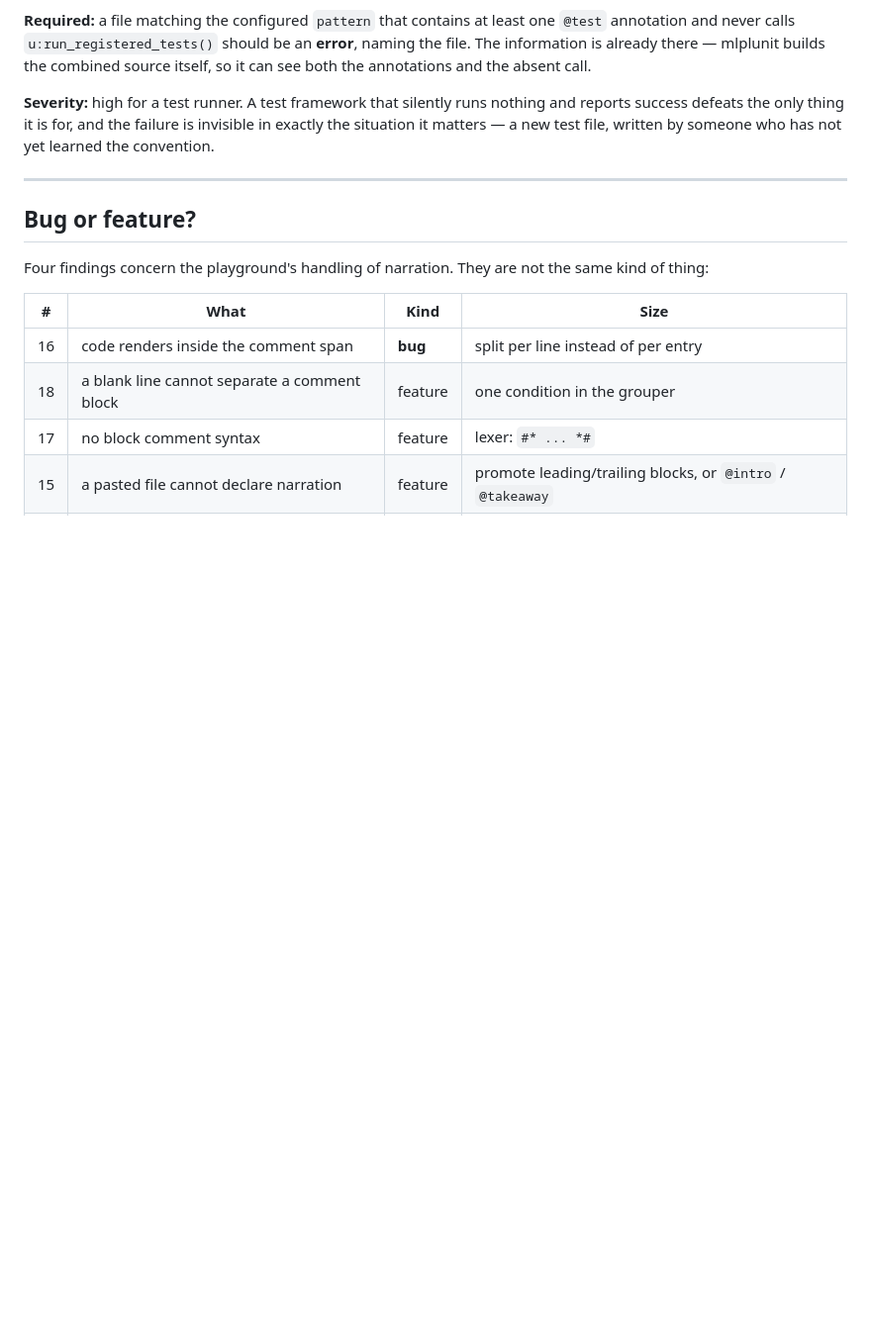
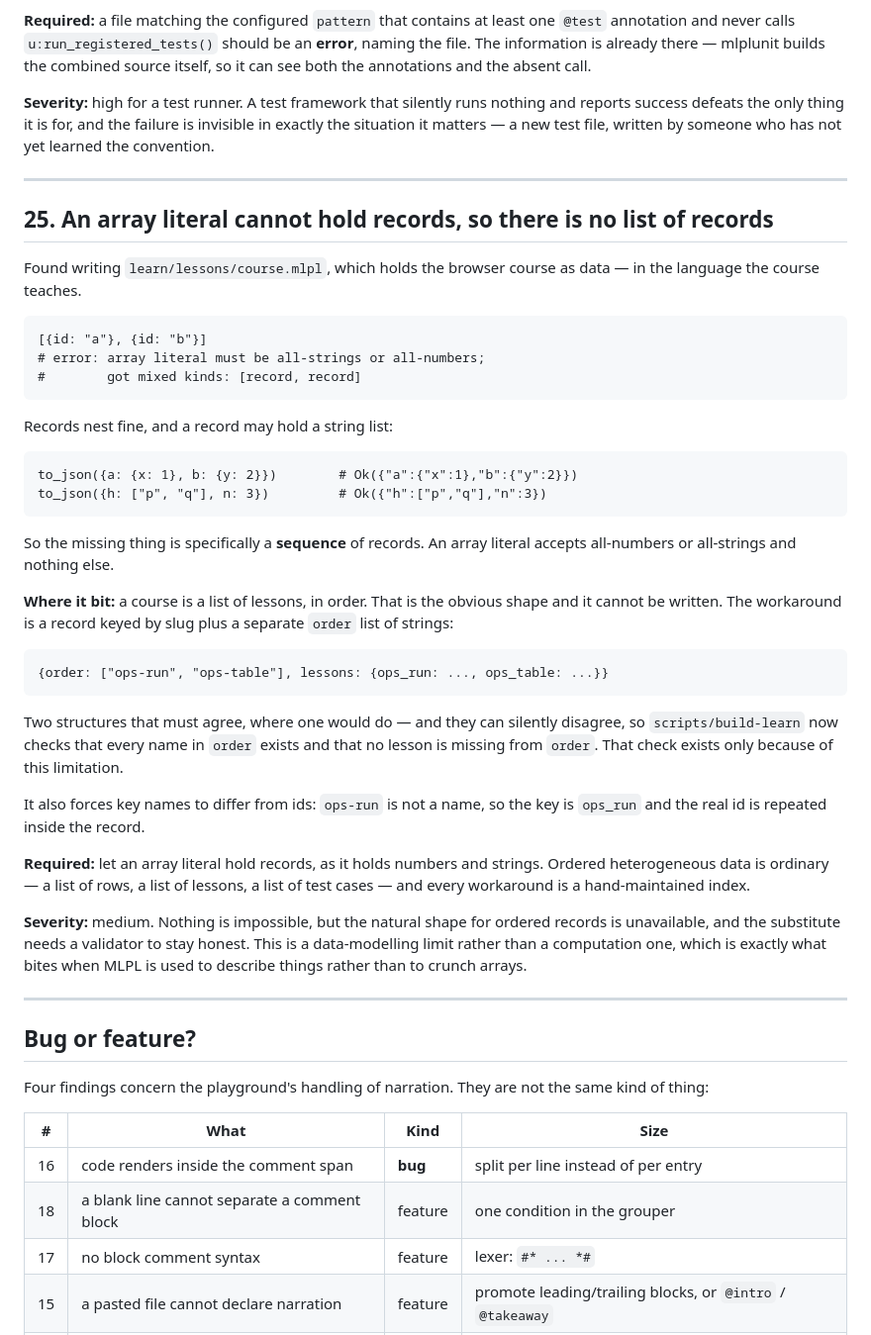
Before and after one commit to sw-ml-study/demo-abstract-algebra, a Markdown page: docs/upstream-asks.md, the part around the change. Shown at 99% size. Drawn GitHub-style; blank space fills up the shorter version.

Commit message:
File ask #25: array literals cannot hold records
Referenced from learn/lessons/course.mlpl and scripts/build-learn but never
written down. A course is a list of lessons in order; that shape cannot be
expressed, so it is a record keyed by slug plus a separate order list -- two
structures that must agree, which is why build-learn validates them against
each other.

Co-Authored-By: Claude Opus 5 (1M context) <noreply@anthropic.com>
Claude-Session: https://claude.ai/code/session_01ELYicK5pkPdm61udLEyiFH

````diff
--- a/docs/upstream-asks.md
+++ b/docs/upstream-asks.md
@@ -818,6 +818,55 @@ someone who has not yet learned the convention.
 
 ---
 
+## 25. An array literal cannot hold records, so there is no list of records
+
+Found writing `learn/lessons/course.mlpl`, which holds the browser course as
+data — in the language the course teaches.
+
+```mlpl
+[{id: "a"}, {id: "b"}]
+# error: array literal must be all-strings or all-numbers;
+#        got mixed kinds: [record, record]
+```
+
+Records nest fine, and a record may hold a string list:
+
+```mlpl
+to_json({a: {x: 1}, b: {y: 2}})        # Ok({"a":{"x":1},"b":{"y":2}})
+to_json({h: ["p", "q"], n: 3})         # Ok({"h":["p","q"],"n":3})
+```
+
+So the missing thing is specifically a **sequence** of records. An array
+literal accepts all-numbers or all-strings and nothing else.
+
+**Where it bit:** a course is a list of lessons, in order. That is the obvious
+shape and it cannot be written. The workaround is a record keyed by slug plus a
+separate `order` list of strings:
+
+```mlpl
+{order: ["ops-run", "ops-table"], lessons: {ops_run: ..., ops_table: ...}}
+```
+
+Two structures that must agree, where one would do — and they can silently
+disagree, so `scripts/build-learn` now checks that every name in `order` exists
+and that no lesson is missing from `order`. That check exists only because of
+this limitation.
+
+It also forces key names to differ from ids: `ops-run` is not a name, so the
+key is `ops_run` and the real id is repeated inside the record.
+
+**Required:** let an array literal hold records, as it holds numbers and
+strings. Ordered heterogeneous data is ordinary — a list of rows, a list of
+lessons, a list of test cases — and every workaround is a hand-maintained
+index.
+
+**Severity:** medium. Nothing is impossible, but the natural shape for ordered
+records is unavailable, and the substitute needs a validator to stay honest.
+This is a data-modelling limit rather than a computation one, which is exactly
+what bites when MLPL is used to describe things rather than to crunch arrays.
+
+---
+
 ## Bug or feature?
 
 Four findings concern the playground's handling of narration. They are not the
````
